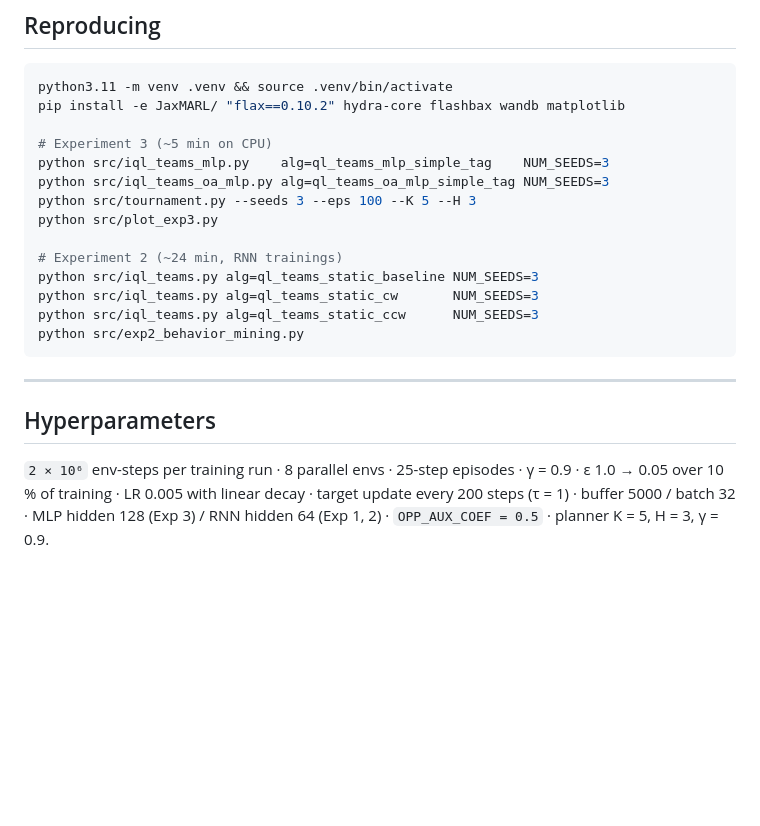
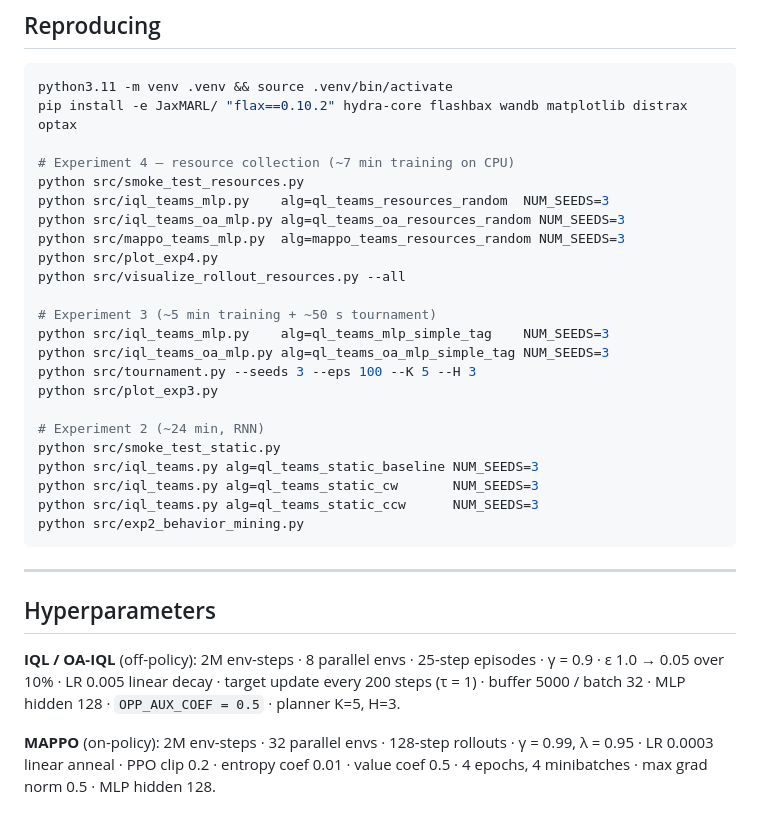
Before and after one commit to rlogger/marl-opp-aware, a Markdown page: README.md, the part around one of its changes. GitHub-like rendering; blank space fills up the shorter version.

````diff
--- a/README.md
+++ b/README.md
@@ -49,15 +69,24 @@ plots/      # figures + rollout GIFs
 
 ```bash
 python3.11 -m venv .venv && source .venv/bin/activate
-pip install -e JaxMARL/ "flax==0.10.2" hydra-core flashbax wandb matplotlib
+pip install -e JaxMARL/ "flax==0.10.2" hydra-core flashbax wandb matplotlib distrax optax
 
-# Experiment 3 (~5 min on CPU)
+# Experiment 4 — resource collection (~7 min training on CPU)
+python src/smoke_test_resources.py
+python src/iql_teams_mlp.py    alg=ql_teams_resources_random  NUM_SEEDS=3
+python src/iql_teams_oa_mlp.py alg=ql_teams_oa_resources_random NUM_SEEDS=3
+python src/mappo_teams_mlp.py  alg=mappo_teams_resources_random NUM_SEEDS=3
+python src/plot_exp4.py
+python src/visualize_rollout_resources.py --all
+
+# Experiment 3 (~5 min training + ~50 s tournament)
 python src/iql_teams_mlp.py    alg=ql_teams_mlp_simple_tag    NUM_SEEDS=3
 python src/iql_teams_oa_mlp.py alg=ql_teams_oa_mlp_simple_tag NUM_SEEDS=3
 python src/tournament.py --seeds 3 --eps 100 --K 5 --H 3
 python src/plot_exp3.py
 
-# Experiment 2 (~24 min, RNN trainings)
+# Experiment 2 (~24 min, RNN)
+python src/smoke_test_static.py
 python src/iql_teams.py alg=ql_teams_static_baseline NUM_SEEDS=3
 python src/iql_teams.py alg=ql_teams_static_cw       NUM_SEEDS=3
 python src/iql_teams.py alg=ql_teams_static_ccw      NUM_SEEDS=3
@@ -68,4 +97,6 @@ python src/exp2_behavior_mining.py
 
 ## Hyperparameters
 
-`2 × 10⁶` env-steps per training run · 8 parallel envs · 25-step episodes · γ = 0.9 · ε 1.0 → 0.05 over 10 % of training · LR 0.005 with linear decay · target update every 200 steps (τ = 1) · buffer 5000 / batch 32 · MLP hidden 128 (Exp 3) / RNN hidden 64 (Exp 1, 2) · `OPP_AUX_COEF = 0.5` · planner K = 5, H = 3, γ = 0.9.
+**IQL / OA-IQL** (off-policy): 2M env-steps · 8 parallel envs · 25-step episodes · γ = 0.9 · ε 1.0 → 0.05 over 10% · LR 0.005 linear decay · target update every 200 steps (τ = 1) · buffer 5000 / batch 32 · MLP hidden 128 · `OPP_AUX_COEF = 0.5` · planner K=5, H=3.
+
+**MAPPO** (on-policy): 2M env-steps · 32 parallel envs · 128-step rollouts · γ = 0.99, λ = 0.95 · LR 0.0003 linear anneal · PPO clip 0.2 · entropy coef 0.01 · value coef 0.5 · 4 epochs, 4 minibatches · max grad norm 0.5 · MLP hidden 128.
````
Also changed, not shown: other parts of README.md (+34 -14 lines).
